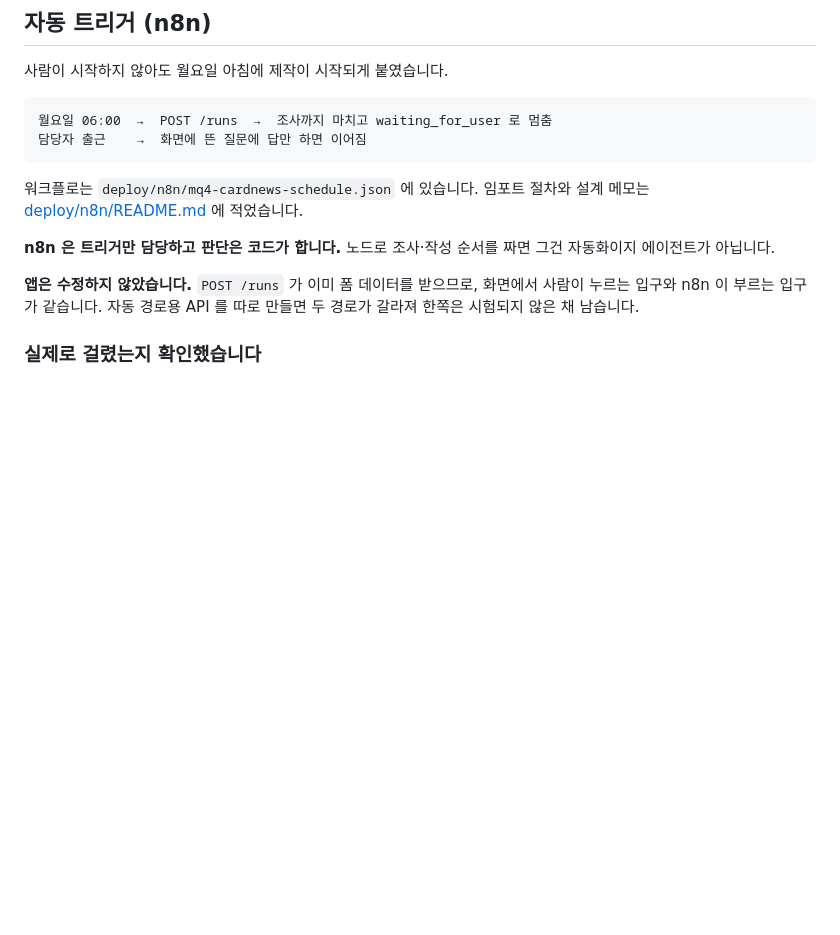
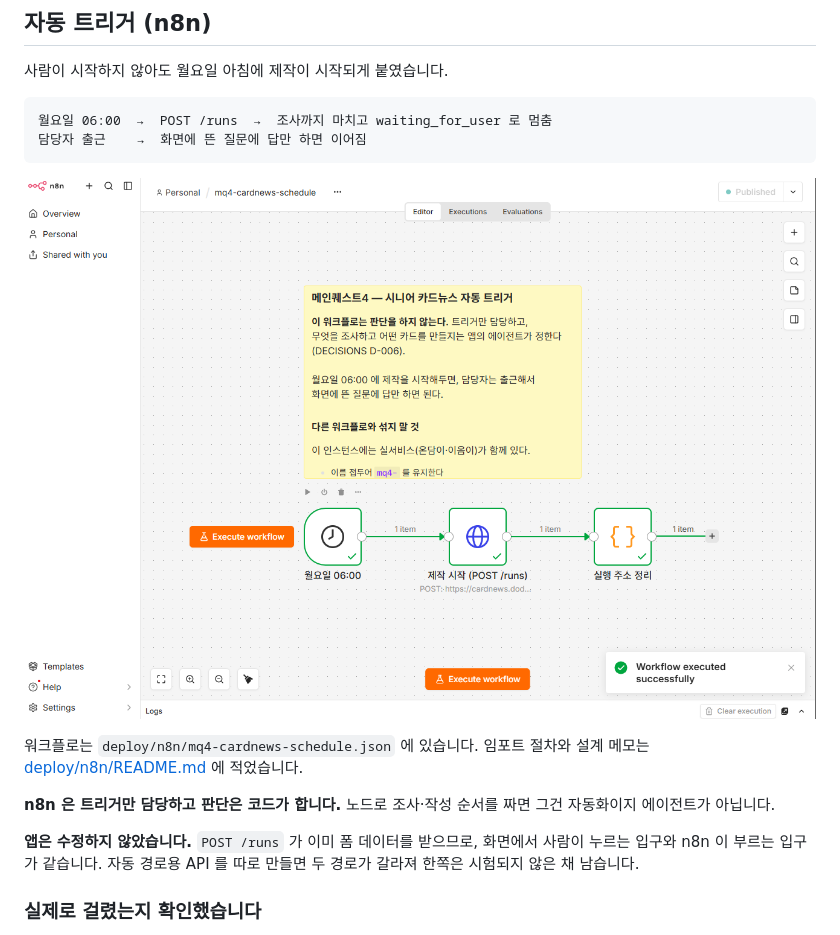
Before and after one commit to nike1137-svg/senior-cardnews-agent, a Markdown page: README.md, the part around the change. Drawn GitHub-style; pictures changed too: docs/screenshots/11-n8n-trigger.png (added); blank space fills up the shorter version.

````diff
--- a/README.md
+++ b/README.md
@@ -380,6 +380,8 @@ cloudflared --config deploy/cloudflared.yml tunnel run cardnews
 담당자 출근    →  화면에 뜬 질문에 답만 하면 이어짐
 ```
 
+![n8n 자동 트리거 실행](docs/screenshots/11-n8n-trigger.png)
+
 워크플로는 `deploy/n8n/mq4-cardnews-schedule.json` 에 있습니다. 임포트 절차와
 설계 메모는 [deploy/n8n/README.md](deploy/n8n/README.md) 에 적었습니다.
 
````
Also changed, not shown: docs/screenshots/README.md (+1 -0 lines).
